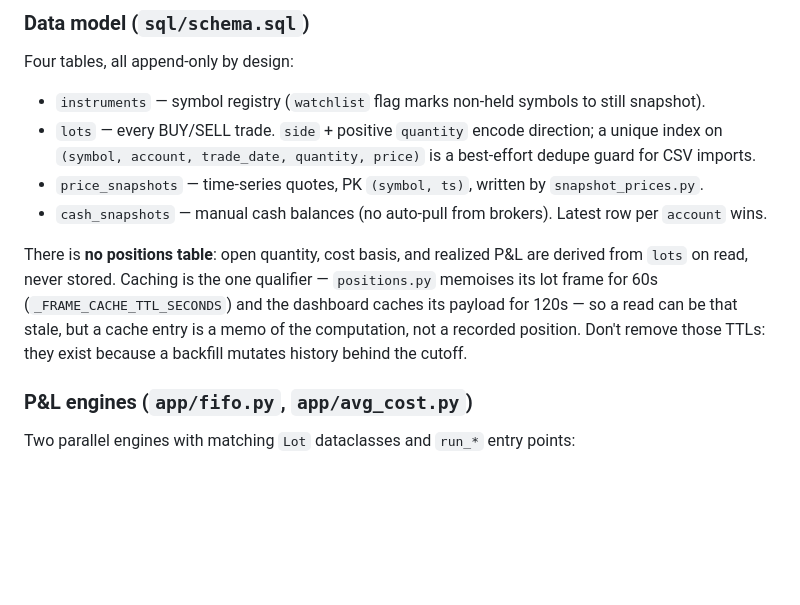
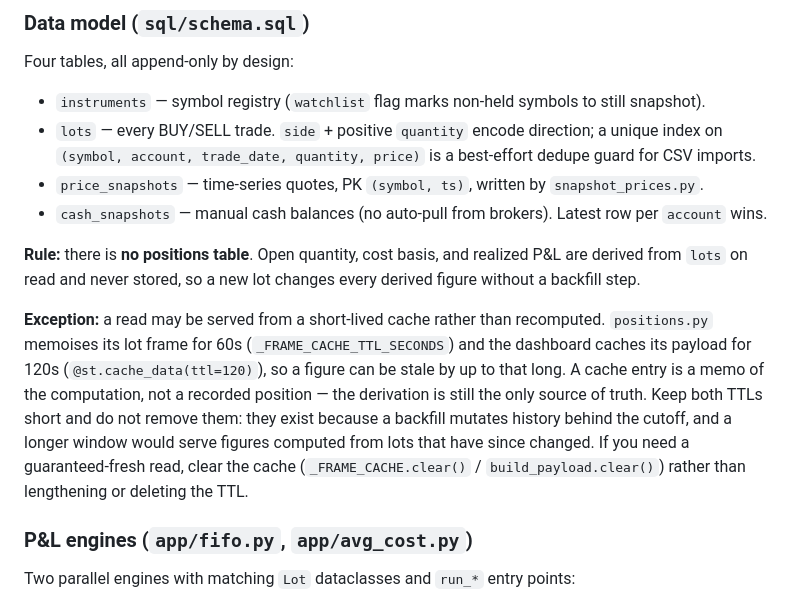
Before and after one commit to amosgeva/PortfolioDB, a Markdown page: CLAUDE.md, the part around the change. GitHub-like rendering; blank space fills up the shorter version.

Commit message:
docs: give the no-positions-table rule an explicit exception clause
The previous attempt added the caching caveat inline, which fixed the
accuracy problem but not the pattern Codacy is matching: it wants a labelled
exception, not a qualifying sentence. Restructured as Rule / Exception.

The exception is real and now says what to do about it: both TTLs are named
with their values, the reason they must stay short is stated (a backfill
mutates history behind the cutoff, so a longer window would serve figures
computed from lots that have since changed), and the correct escape hatch is
clearing the cache rather than lengthening or deleting the TTL.

Every reference verified against the code: _FRAME_CACHE_TTL_SECONDS = 60.0,
@st.cache_data(ttl=120), _FRAME_CACHE.clear() and build_payload.clear() all
exist as named.

Co-Authored-By: Claude Opus 5 (1M context) <noreply@anthropic.com>

```diff
--- a/CLAUDE.md
+++ b/CLAUDE.md
@@ -83,7 +83,9 @@ Four tables, all append-only by design:
 - `price_snapshots` — time-series quotes, PK `(symbol, ts)`, written by `snapshot_prices.py`.
 - `cash_snapshots` — manual cash balances (no auto-pull from brokers). Latest row per `account` wins.
 
-There is **no positions table**: open quantity, cost basis, and realized P&L are derived from `lots` on read, never stored. Caching is the one qualifier — `positions.py` memoises its lot frame for 60s (`_FRAME_CACHE_TTL_SECONDS`) and the dashboard caches its payload for 120s — so a read can be that stale, but a cache entry is a memo of the computation, not a recorded position. Don't remove those TTLs: they exist because a backfill mutates history behind the cutoff.
+**Rule:** there is **no positions table**. Open quantity, cost basis, and realized P&L are derived from `lots` on read and never stored, so a new lot changes every derived figure without a backfill step.
+
+**Exception:** a read may be served from a short-lived cache rather than recomputed. `positions.py` memoises its lot frame for 60s (`_FRAME_CACHE_TTL_SECONDS`) and the dashboard caches its payload for 120s (`@st.cache_data(ttl=120)`), so a figure can be stale by up to that long. A cache entry is a memo of the computation, not a recorded position — the derivation is still the only source of truth. Keep both TTLs short and do not remove them: they exist because a backfill mutates history behind the cutoff, and a longer window would serve figures computed from lots that have since changed. If you need a guaranteed-fresh read, clear the cache (`_FRAME_CACHE.clear()` / `build_payload.clear()`) rather than lengthening or deleting the TTL.
 
 ### P&L engines (`app/fifo.py`, `app/avg_cost.py`)
 Two parallel engines with matching `Lot` dataclasses and `run_*` entry points:
```
